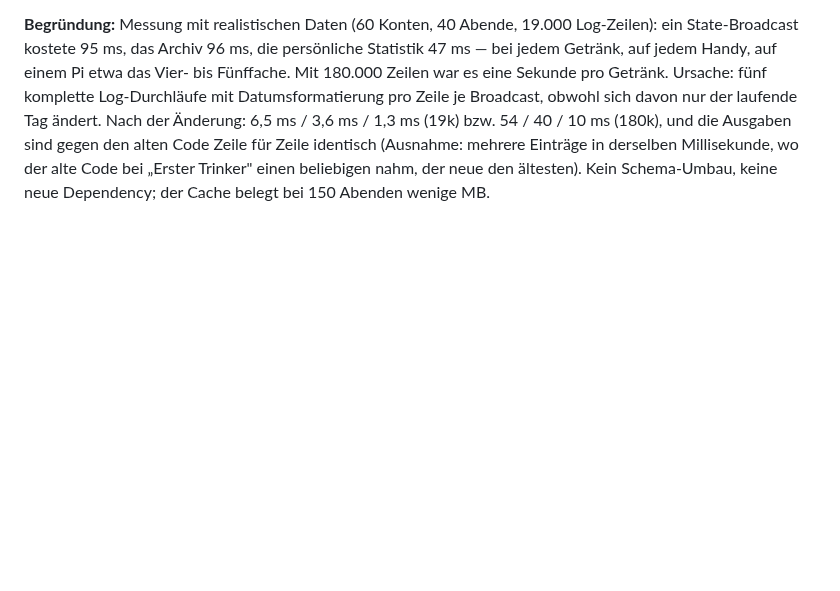
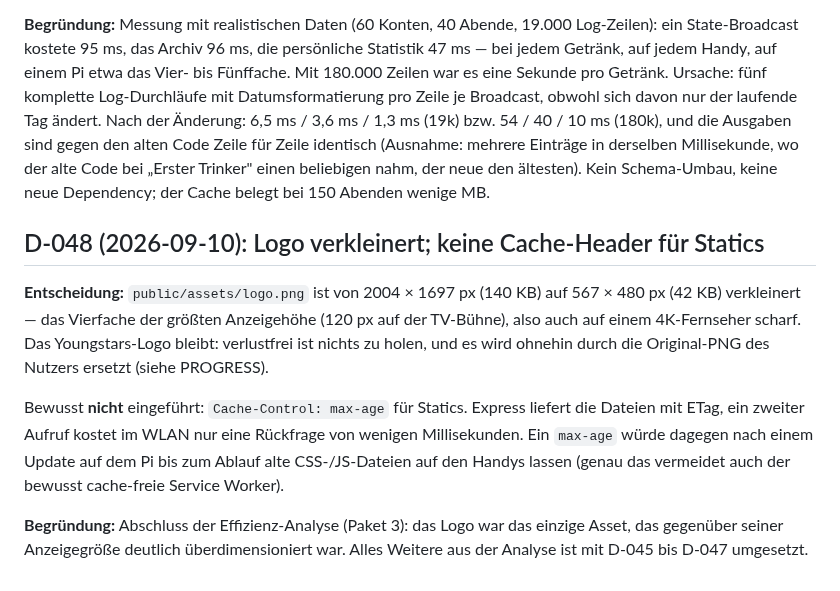
Before and after one commit to jstin-cc/Partykeller-Counter, a Markdown page: DECISIONS.md, the part around the change. Rendered like a GitHub page; blank space fills up the shorter version.

Commit message:
Logo auf Anzeigegröße verkleinert, keine Cache-Header für Statics (D-048)
- public/assets/logo.png: 2004x1697 (140 KB) -> 567x480 (42 KB), Vierfaches
  der größten Anzeigehöhe
- DECISIONS D-048 (inkl. Begründung gegen max-age), PROGRESS

Co-Authored-By: Claude Fable 5.1 <noreply@anthropic.com>
Claude-Session: https://claude.ai/code/session_01QBMe2TMbNW97yU86TDoeDm

```diff
--- a/DECISIONS.md
+++ b/DECISIONS.md
@@ -1148,3 +1148,21 @@ Ausgaben sind gegen den alten Code Zeile für Zeile identisch (Ausnahme:
 mehrere Einträge in derselben Millisekunde, wo der alte Code bei „Erster
 Trinker" einen beliebigen nahm, der neue den ältesten). Kein Schema-Umbau,
 keine neue Dependency; der Cache belegt bei 150 Abenden wenige MB.
+
+## D-048 (2026-09-10): Logo verkleinert; keine Cache-Header für Statics
+
+**Entscheidung:** `public/assets/logo.png` ist von 2004 × 1697 px (140 KB)
+auf 567 × 480 px (42 KB) verkleinert — das Vierfache der größten
+Anzeigehöhe (120 px auf der TV-Bühne), also auch auf einem 4K-Fernseher
+scharf. Das Youngstars-Logo bleibt: verlustfrei ist nichts zu holen, und es
+wird ohnehin durch die Original-PNG des Nutzers ersetzt (siehe PROGRESS).
+
+Bewusst **nicht** eingeführt: `Cache-Control: max-age` für Statics. Express
+liefert die Dateien mit ETag, ein zweiter Aufruf kostet im WLAN nur eine
+Rückfrage von wenigen Millisekunden. Ein `max-age` würde dagegen nach einem
+Update auf dem Pi bis zum Ablauf alte CSS-/JS-Dateien auf den Handys lassen
+(genau das vermeidet auch der bewusst cache-freie Service Worker).
+
+**Begründung:** Abschluss der Effizienz-Analyse (Paket 3): das Logo war das
+einzige Asset, das gegenüber seiner Anzeigegröße deutlich überdimensioniert
+war. Alles Weitere aus der Analyse ist mit D-045 bis D-047 umgesetzt.
```
Also changed, not shown: PROGRESS.md (+2 -0 lines), public/assets/logo.png.
